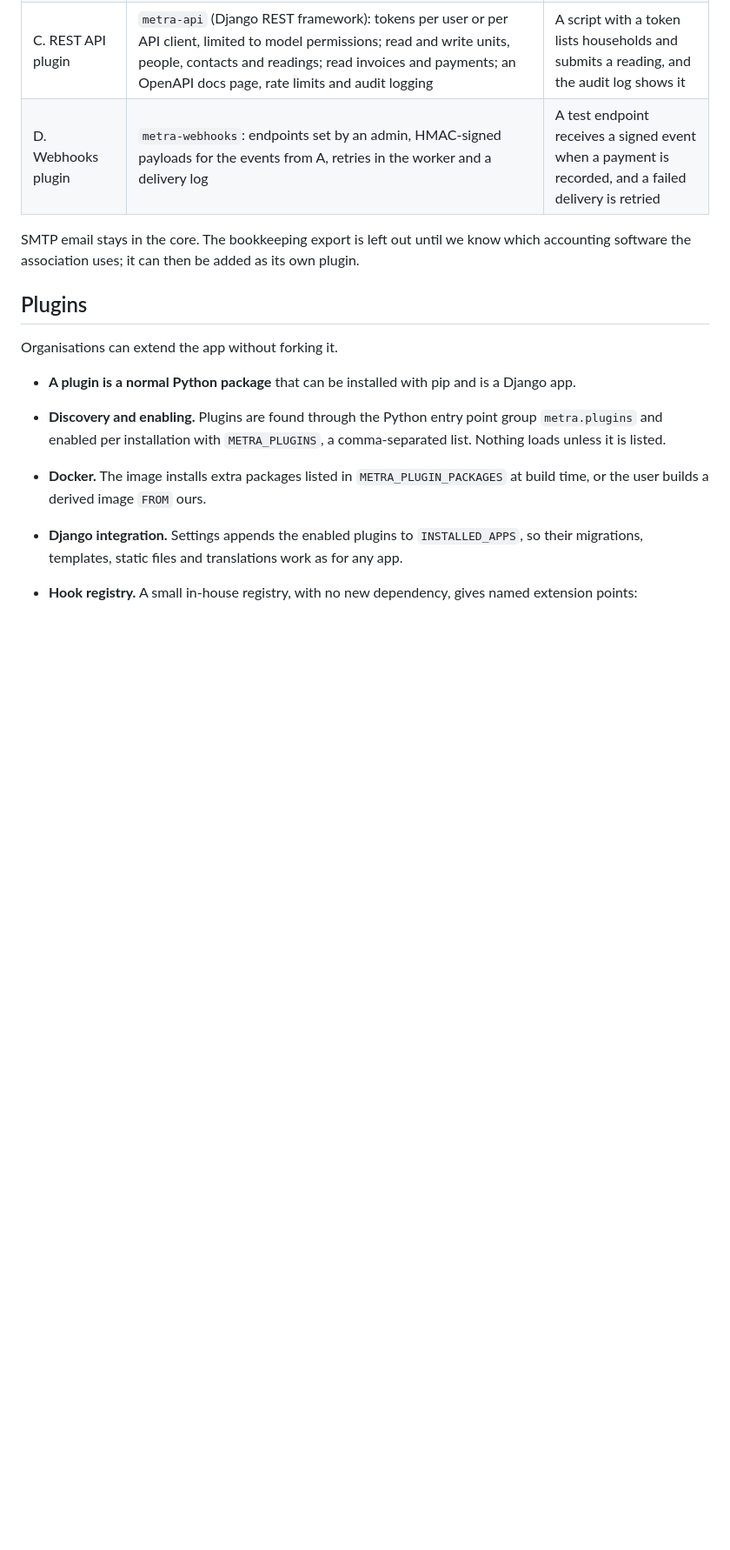
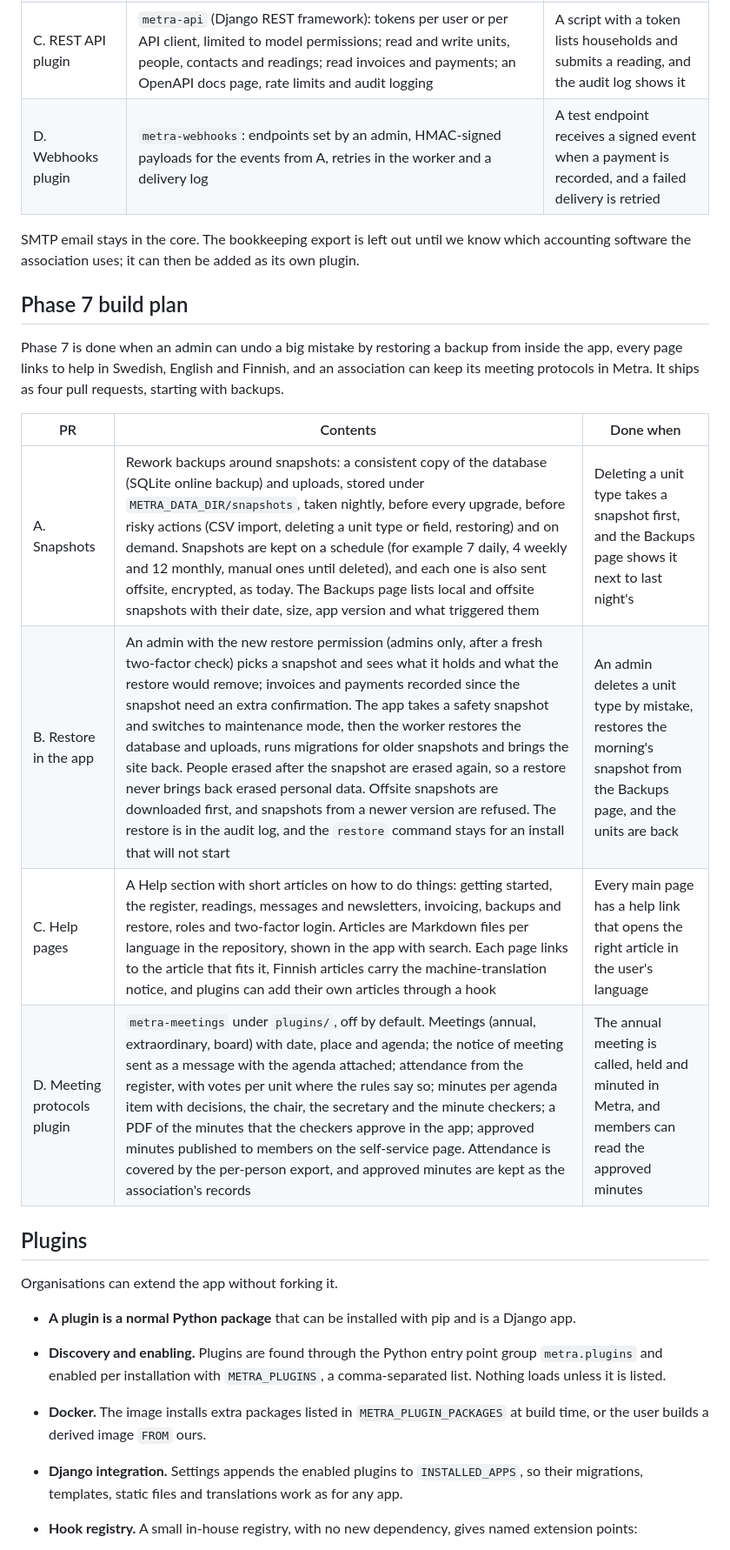
Before and after one commit to savv3/Metra, a Markdown page: docs/architecture.md, the part around one of its changes. Shown at 87% size. GitHub-like rendering; blank space fills up the shorter version.

```diff
--- a/docs/architecture.md
+++ b/docs/architecture.md
@@ -398,6 +400,20 @@ audit log. It ships as four pull requests.
 SMTP email stays in the core. The bookkeeping export is left out until
 we know which accounting software the association uses; it can then be
 added as its own plugin.
+
+## Phase 7 build plan
+
+Phase 7 is done when an admin can undo a big mistake by restoring a
+backup from inside the app, every page links to help in Swedish, English
+and Finnish, and an association can keep its meeting protocols in Metra.
+It ships as four pull requests, starting with backups.
+
+| PR | Contents | Done when |
+| --- | --- | --- |
+| A. Snapshots | Rework backups around snapshots: a consistent copy of the database (SQLite online backup) and uploads, stored under `METRA_DATA_DIR/snapshots`, taken nightly, before every upgrade, before risky actions (CSV import, deleting a unit type or field, restoring) and on demand. Snapshots are kept on a schedule (for example 7 daily, 4 weekly and 12 monthly, manual ones until deleted), and each one is also sent offsite, encrypted, as today. The Backups page lists local and offsite snapshots with their date, size, app version and what triggered them | Deleting a unit type takes a snapshot first, and the Backups page shows it next to last night's |
+| B. Restore in the app | An admin with the new restore permission (admins only, after a fresh two-factor check) picks a snapshot and sees what it holds and what the restore would remove; invoices and payments recorded since the snapshot need an extra confirmation. The app takes a safety snapshot and switches to maintenance mode, then the worker restores the database and uploads, runs migrations for older snapshots and brings the site back. People erased after the snapshot are erased again, so a restore never brings back erased personal data. Offsite snapshots are downloaded first, and snapshots from a newer version are refused. The restore is in the audit log, and the `restore` command stays for an install that will not start | An admin deletes a unit type by mistake, restores the morning's snapshot from the Backups page, and the units are back |
+| C. Help pages | A Help section with short articles on how to do things: getting started, the register, readings, messages and newsletters, invoicing, backups and restore, roles and two-factor login. Articles are Markdown files per language in the repository, shown in the app with search. Each page links to the article that fits it, Finnish articles carry the machine-translation notice, and plugins can add their own articles through a hook | Every main page has a help link that opens the right article in the user's language |
+| D. Meeting protocols plugin | `metra-meetings` under `plugins/`, off by default. Meetings (annual, extraordinary, board) with date, place and agenda; the notice of meeting sent as a message with the agenda attached; attendance from the register, with votes per unit where the rules say so; minutes per agenda item with decisions, the chair, the secretary and the minute checkers; a PDF of the minutes that the checkers approve in the app; approved minutes published to members on the self-service page. Attendance is covered by the per-person export, and approved minutes are kept as the association's records | The annual meeting is called, held and minuted in Metra, and members can read the approved minutes |
 
 ## Plugins
 
```
Also changed, not shown: other parts of docs/architecture.md (+19 -17 lines).
